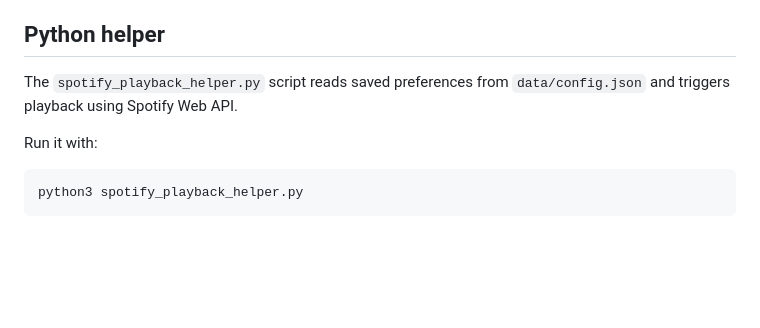
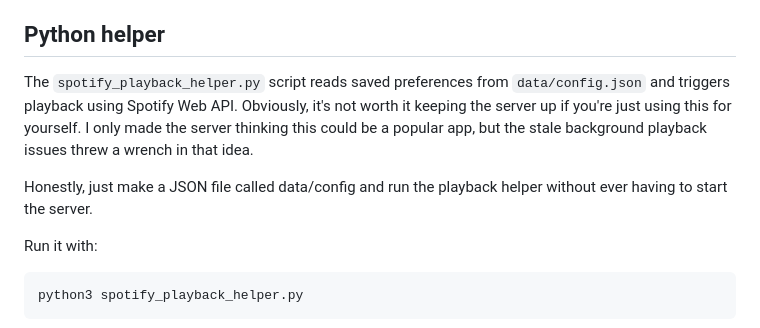
Before and after one commit to jfrolfes-max/Spotify-Playback-for-Alarm-iOS, a Markdown page: README.md, the part around one of its changes. Rendered like a GitHub page; blank space fills up the shorter version.

Commit message:
Workaround starting server

```diff
--- a/README.md
+++ b/README.md
@@ -99,7 +99,9 @@ npm start
 
 ## Python helper
 
-The `spotify_playback_helper.py` script reads saved preferences from `data/config.json` and triggers playback using Spotify Web API.
+The `spotify_playback_helper.py` script reads saved preferences from `data/config.json` and triggers playback using Spotify Web API. Obviously, it's not worth it keeping the server up if you're just using this for yourself. I only made the server thinking this could be a popular app, but the stale background playback issues threw a wrench in that idea.
+
+Honestly, just make a JSON file called data/config and run the playback helper without ever having to start the server.
 
 Run it with:
 
```
Also changed, not shown: other parts of README.md (+1 -1 lines).
